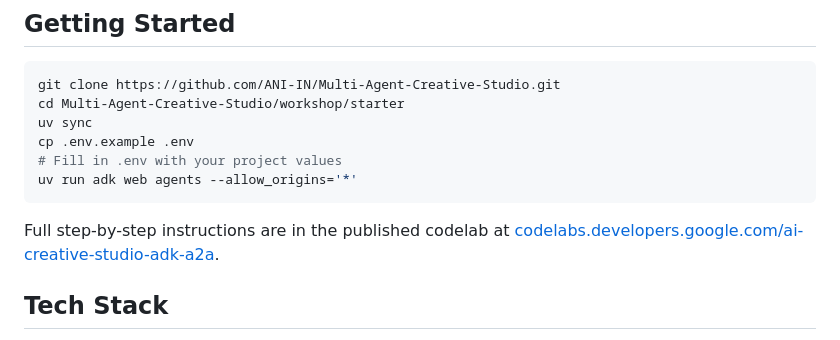
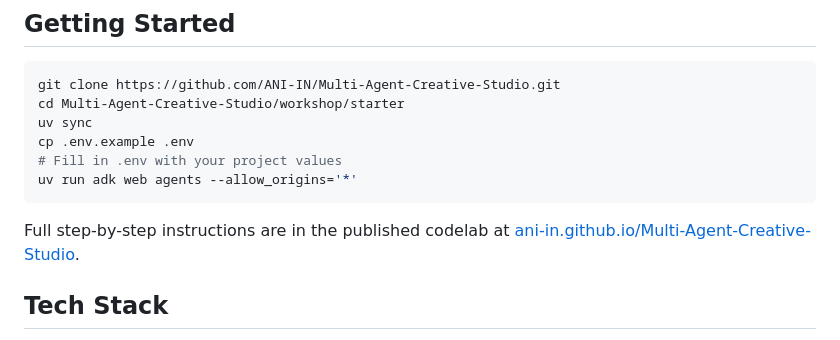
Before and after one commit to ladparag100/AI-Projects, a Markdown page: README.md, the part around the change. GitHub-like rendering.

````diff
--- a/README.md
+++ b/README.md
@@ -83,7 +83,7 @@ cp .env.example .env
 uv run adk web agents --allow_origins='*'
 ```
 
-Full step-by-step instructions are in the published codelab at [codelabs.developers.google.com/ai-creative-studio-adk-a2a](https://codelabs.developers.google.com/ai-creative-studio-adk-a2a).
+Full step-by-step instructions are in the published codelab at [ani-in.github.io/Multi-Agent-Creative-Studio](https://ani-in.github.io/Multi-Agent-Creative-Studio/).
 
 ## Tech Stack
 
````
Also changed, not shown: workshop/README.md (+1 -1 lines).
